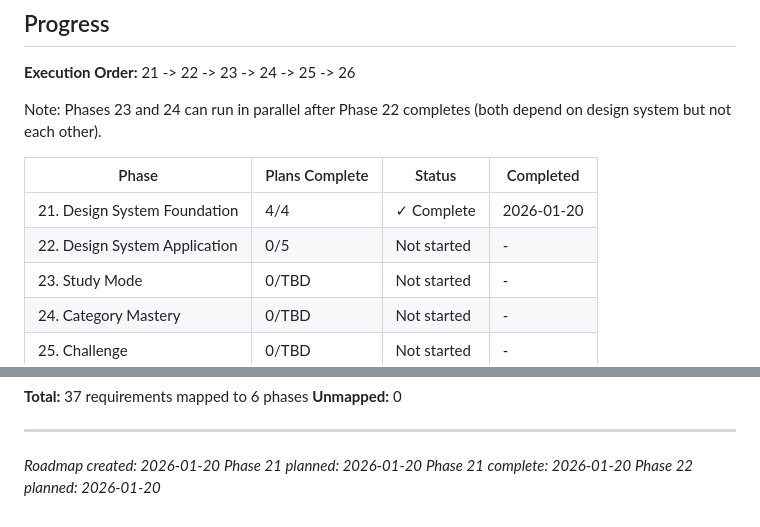
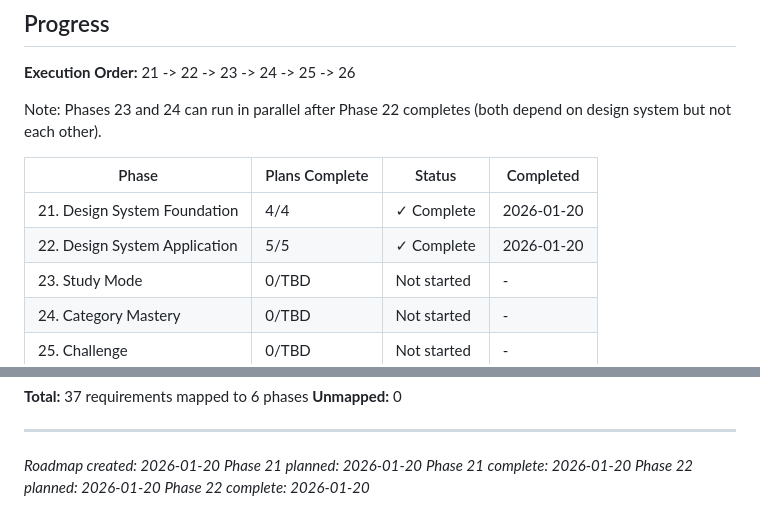
Before and after one commit to granqvistsanna-web/medtriad-app, a Markdown page: .planning/ROADMAP.md, 2 parts joined by grey strips. Drawn GitHub-style.

```diff
--- a/.planning/ROADMAP.md
+++ b/.planning/ROADMAP.md
@@ -201,7 +201,7 @@ Note: Phases 23 and 24 can run in parallel after Phase 22 completes (both depend
 | Phase | Plans Complete | Status | Completed |
 |-------|----------------|--------|-----------|
 | 21. Design System Foundation | 4/4 | ✓ Complete | 2026-01-20 |
-| 22. Design System Application | 0/5 | Not started | - |
+| 22. Design System Application | 5/5 | ✓ Complete | 2026-01-20 |
 | 23. Study Mode | 0/TBD | Not started | - |
 | 24. Category Mastery | 0/TBD | Not started | - |
 | 25. Challenge | 0/TBD | Not started | - |
@@ -226,3 +226,4 @@ Note: Phases 23 and 24 can run in parallel after Phase 22 completes (both depend
 *Phase 21 planned: 2026-01-20*
 *Phase 21 complete: 2026-01-20*
 *Phase 22 planned: 2026-01-20*
+*Phase 22 complete: 2026-01-20*
```
Also changed, not shown: other parts of .planning/ROADMAP.md (+9 -9 lines), .planning/STATE.md (+8 -7 lines), 1 other file.
